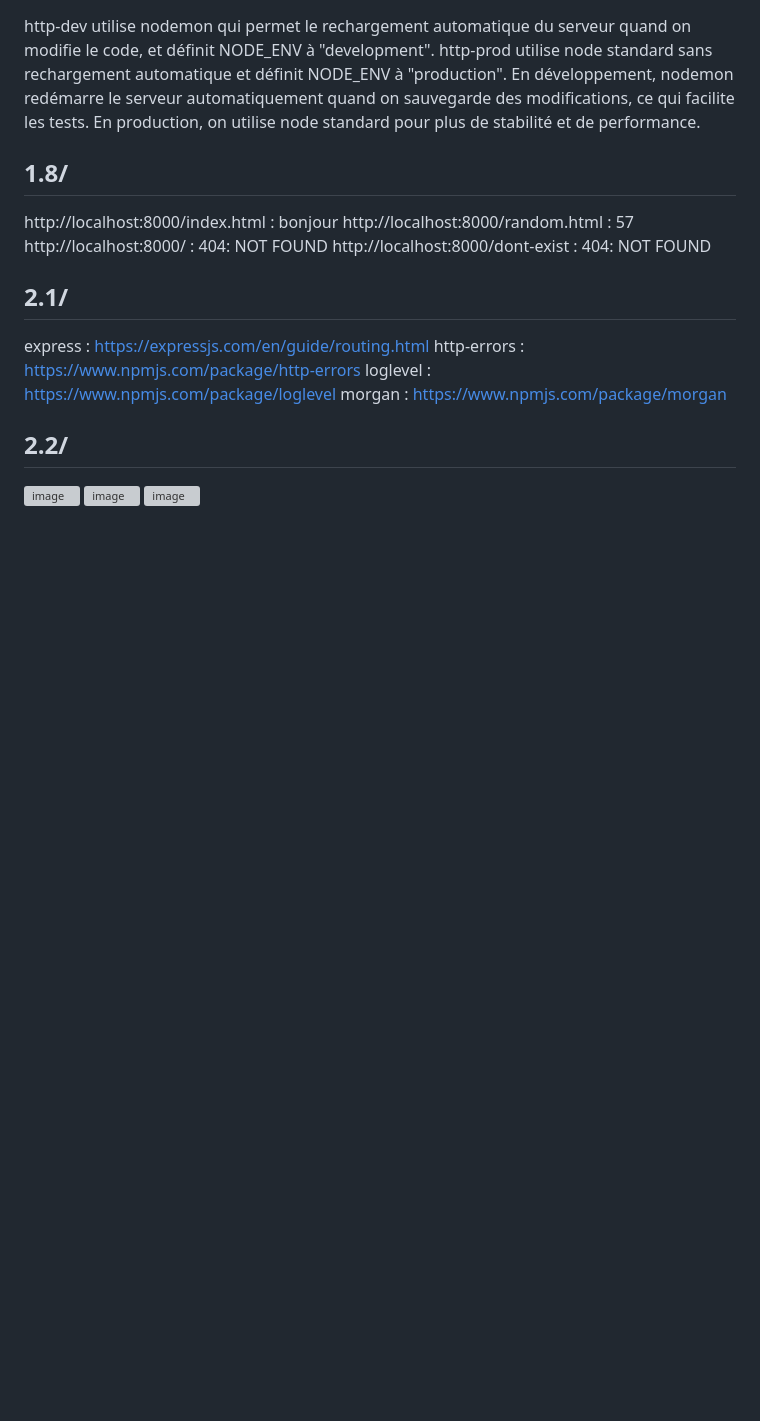
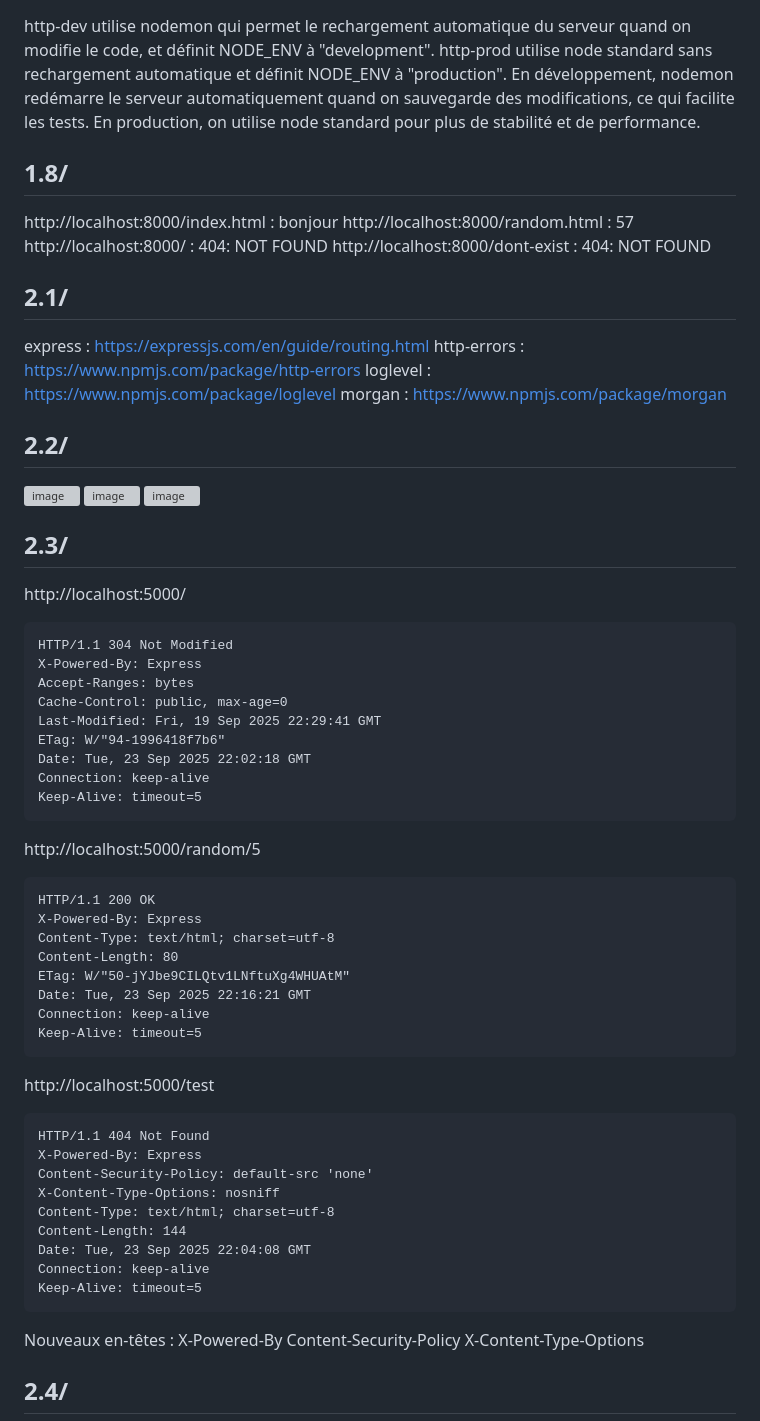
Before and after one commit to lucas-lachaud/devweb-tp5, a Markdown page: README.md, the part around the change. Rendered like a GitHub page; blank space fills up the shorter version; grey boxes are pictures that could not be loaded.

Commit message:
Update README with HTTP response examples and headers
Added HTTP response examples for version 2.3 and new headers.

````diff
--- a/README.md
+++ b/README.md
@@ -156,3 +156,57 @@ morgan : https://www.npmjs.com/package/morgan
 <img width="1276" height="655" alt="image" src="https://github.com/user-attachments/assets/88c7ee49-e6d3-4252-a968-add93bd52139" />
 <img width="1276" height="655" alt="image" src="https://github.com/user-attachments/assets/b11e87b3-14f9-476d-822d-51a52bb9888a" />
 <img width="1276" height="655" alt="image" src="https://github.com/user-attachments/assets/a87cd81a-d972-48e2-84bb-010b81f32ffa" />
+
+
+
+## 2.3/
+
+http://localhost:5000/
+
+```txt
+HTTP/1.1 304 Not Modified
+X-Powered-By: Express
+Accept-Ranges: bytes
+Cache-Control: public, max-age=0
+Last-Modified: Fri, 19 Sep 2025 22:29:41 GMT
+ETag: W/"94-1996418f7b6"
+Date: Tue, 23 Sep 2025 22:02:18 GMT
+Connection: keep-alive
+Keep-Alive: timeout=5
+```
+
+http://localhost:5000/random/5
+
+```txt
+HTTP/1.1 200 OK
+X-Powered-By: Express
+Content-Type: text/html; charset=utf-8
+Content-Length: 80
+ETag: W/"50-jYJbe9CILQtv1LNftuXg4WHUAtM"
+Date: Tue, 23 Sep 2025 22:16:21 GMT
+Connection: keep-alive
+Keep-Alive: timeout=5
+```
+
+http://localhost:5000/test
+
+```txt
+HTTP/1.1 404 Not Found
+X-Powered-By: Express
+Content-Security-Policy: default-src 'none'
+X-Content-Type-Options: nosniff
+Content-Type: text/html; charset=utf-8
+Content-Length: 144
+Date: Tue, 23 Sep 2025 22:04:08 GMT
+Connection: keep-alive
+Keep-Alive: timeout=5
+```
+
+Nouveaux en-têtes :
+X-Powered-By
+Content-Security-Policy
+X-Content-Type-Options
+
+
+
+## 2.4/
````
